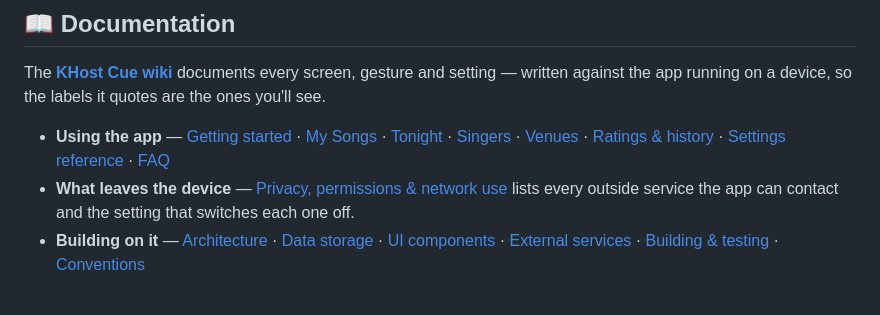
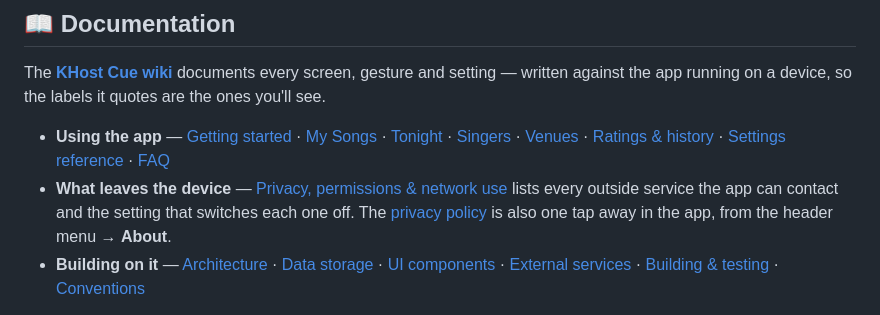
Before and after one commit to riddlemd/KHost.Mobile, a Markdown page: README.md, the part around the change. Drawn GitHub-style.

Commit message:
Point the README at the in-app privacy policy link

```diff
--- a/README.md
+++ b/README.md
@@ -64,7 +64,7 @@ Grab the latest `KHostCue-vX.Y.Z.apk` from [Releases](https://github.com/riddlem
 The **[KHost Cue wiki](https://github.com/riddlemd/KHost.Mobile/wiki)** documents every screen, gesture and setting — written against the app running on a device, so the labels it quotes are the ones you'll see.
 
 - **Using the app** — [Getting started](https://github.com/riddlemd/KHost.Mobile/wiki/Getting-Started) · [My Songs](https://github.com/riddlemd/KHost.Mobile/wiki/My-Songs) · [Tonight](https://github.com/riddlemd/KHost.Mobile/wiki/Tonight) · [Singers](https://github.com/riddlemd/KHost.Mobile/wiki/Singers) · [Venues](https://github.com/riddlemd/KHost.Mobile/wiki/Venues) · [Ratings & history](https://github.com/riddlemd/KHost.Mobile/wiki/Ratings-and-History) · [Settings reference](https://github.com/riddlemd/KHost.Mobile/wiki/Settings-Reference) · [FAQ](https://github.com/riddlemd/KHost.Mobile/wiki/FAQ-and-Troubleshooting)
-- **What leaves the device** — [Privacy, permissions & network use](https://github.com/riddlemd/KHost.Mobile/wiki/Privacy-and-Network) lists every outside service the app can contact and the setting that switches each one off.
+- **What leaves the device** — [Privacy, permissions & network use](https://github.com/riddlemd/KHost.Mobile/wiki/Privacy-and-Network) lists every outside service the app can contact and the setting that switches each one off. The [privacy policy](https://github.com/riddlemd/KHost.Mobile/wiki/Privacy-Policy) is also one tap away in the app, from the header menu → **About**.
 - **Building on it** — [Architecture](https://github.com/riddlemd/KHost.Mobile/wiki/Architecture) · [Data storage](https://github.com/riddlemd/KHost.Mobile/wiki/Data-Storage) · [UI components](https://github.com/riddlemd/KHost.Mobile/wiki/UI-Components) · [External services](https://github.com/riddlemd/KHost.Mobile/wiki/Clients-Library) · [Building & testing](https://github.com/riddlemd/KHost.Mobile/wiki/Building-and-Testing) · [Conventions](https://github.com/riddlemd/KHost.Mobile/wiki/Conventions)
 
 The wiki lives in its own repo (`KHost.Mobile.wiki.git`) — clone it, edit the markdown, push. [DEVELOPMENT.md](DEVELOPMENT.md) stays canonical for build commands and design rationale; the wiki's contributor pages point back at it.
```
